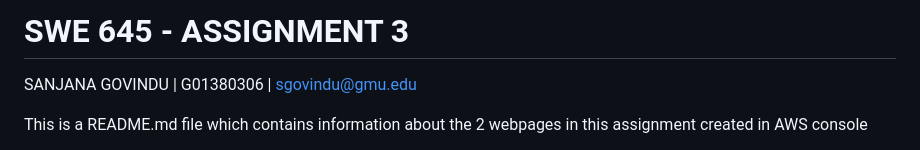
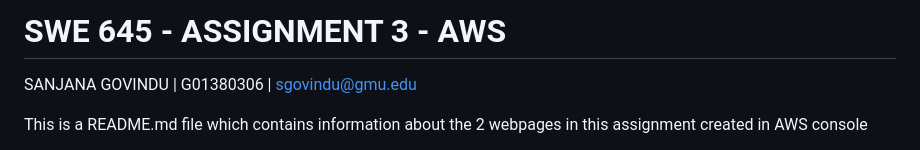
Before and after one commit to sanjana-govindu/SWE645, a Markdown page: README.md, the part around the change. GitHub-like rendering.

```diff
--- a/README.md
+++ b/README.md
@@ -1,4 +1,4 @@
-# SWE 645 - ASSIGNMENT 3
+# SWE 645 - ASSIGNMENT 3 - AWS
 SANJANA GOVINDU | G01380306 | sgovindu@gmu.edu
 
 This is a README.md file which contains information about the 2 webpages in this assignment created in AWS console
```
